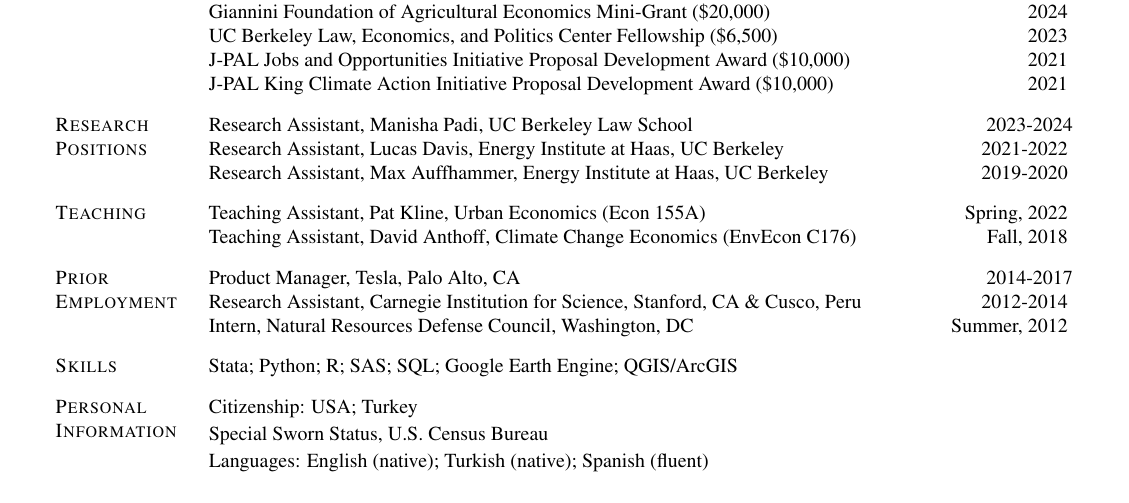
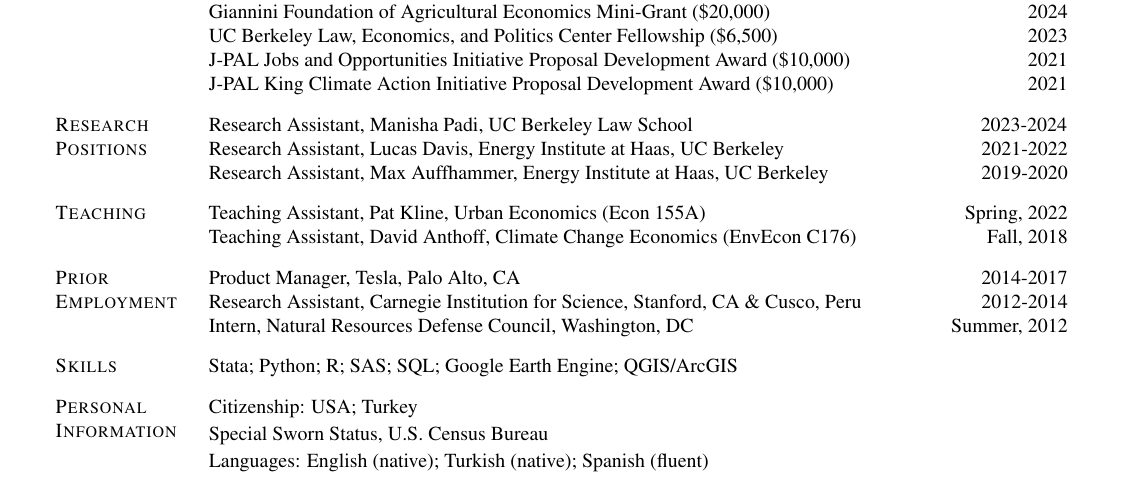
Before and after one commit to eliftasar/eliftasar.github.io, a LaTeX CV (cv.tex): part of the page, cut so that both start at the same text. The pictures show the PDF file cv.pdf that the author committed with the source.

Commit message:
Add files via upload

```diff
--- a/cv.tex
+++ b/cv.tex
@@ -150,7 +150,7 @@ BS Earth Systems (with Honors), Stanford University \hfill 2008-2012
 
 \section{Research \newline Positions}{positions}
 
-\firstentry{Research Assistant, Manisha Padi, UC Berkeley Law School \hfill 2023-2024
+\firstentry{Research Assistant, Manisha Padi, UC Berkeley Law School \hspace{4.9cm} 2023-2024
 \newline Research Assistant, Lucas Davis, Energy Institute at Haas, UC Berkeley \hfill 2021-2022
 }
 
@@ -182,7 +182,7 @@ BS Earth Systems (with Honors), Stanford University \hfill 2008-2012
 
 \section{Prior \newline Employment}{prior}
 
-\firstentry{Product Manager, Tesla, Palo Alto, CA \hfill 2014-2017
+\firstentry{Product Manager, Tesla, Palo Alto, CA \hspace{7.95cm} 2014-2017
 \newline Research Assistant, Carnegie Institution for Science, Stanford, CA \& Cusco, Peru \hfill 2012-2014
 }
 
```
Also changed, not shown: cv.pdf.
